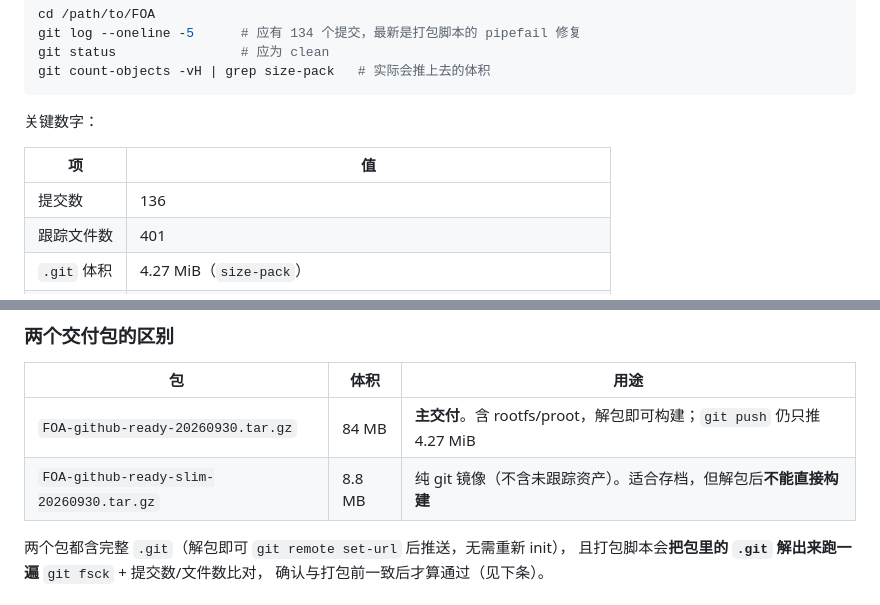
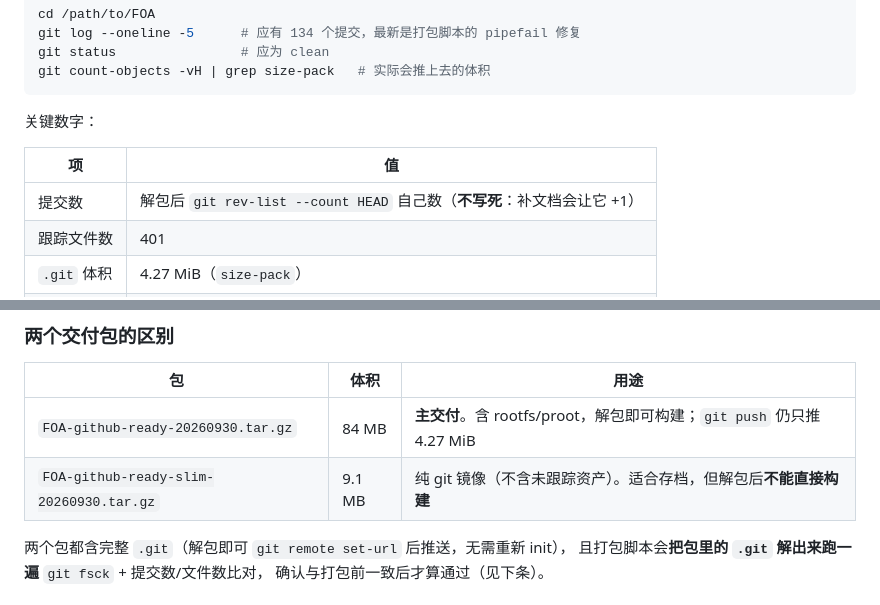
Before and after one commit to haothtrteen/FOAIDE, a Markdown page: GITHUB-上传指南.md, 2 parts joined by grey strips. Rendered like a GitHub page.

Commit message:
指南：提交数改为解包后实测（不写死，避免每次补文档就漂移一位）

```diff
--- a/GITHUB-上传指南.md
+++ b/GITHUB-上传指南.md
@@ -17,7 +17,7 @@ git count-objects -vH | grep size-pack   # 实际会推上去的体积
 
 | 项 | 值 |
 |---|---|
-| 提交数 | 136 |
+| 提交数 | 解包后 `git rev-list --count HEAD` 自己数（**不写死**：补文档会让它 +1） |
 | 跟踪文件数 | 401 |
 | `.git` 体积 | 4.27 MiB（`size-pack`） |
 | 分支 | `main` |
@@ -274,7 +274,7 @@ debootstrap 自建配方然后 `exit 1`。
 | 包 | 体积 | 用途 |
 |---|---|---|
 | `FOA-github-ready-20260930.tar.gz` | 84 MB | **主交付**。含 rootfs/proot，解包即可构建；`git push` 仍只推 4.27 MiB |
-| `FOA-github-ready-slim-20260930.tar.gz` | 8.8 MB | 纯 git 镜像（不含未跟踪资产）。适合存档，但解包后**不能直接构建** |
+| `FOA-github-ready-slim-20260930.tar.gz` | 9.1 MB | 纯 git 镜像（不含未跟踪资产）。适合存档，但解包后**不能直接构建** |
 
 两个包都含完整 `.git`（解包即可 `git remote set-url` 后推送，无需重新 init），
 且打包脚本会**把包里的 `.git` 解出来跑一遍** `git fsck` + 提交数/文件数比对，
```
